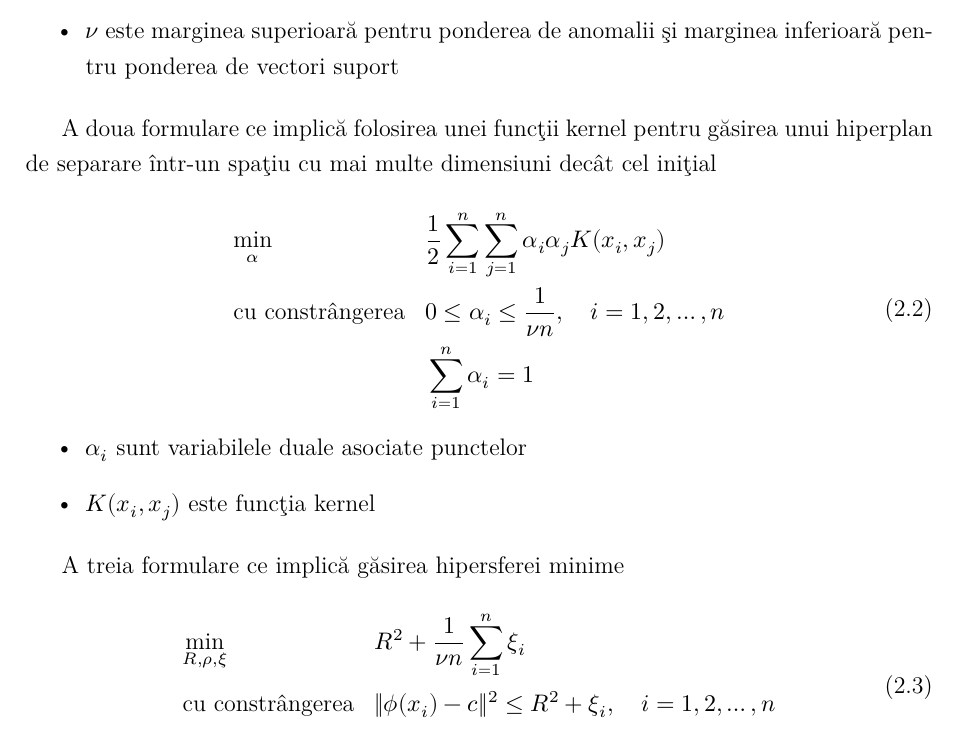
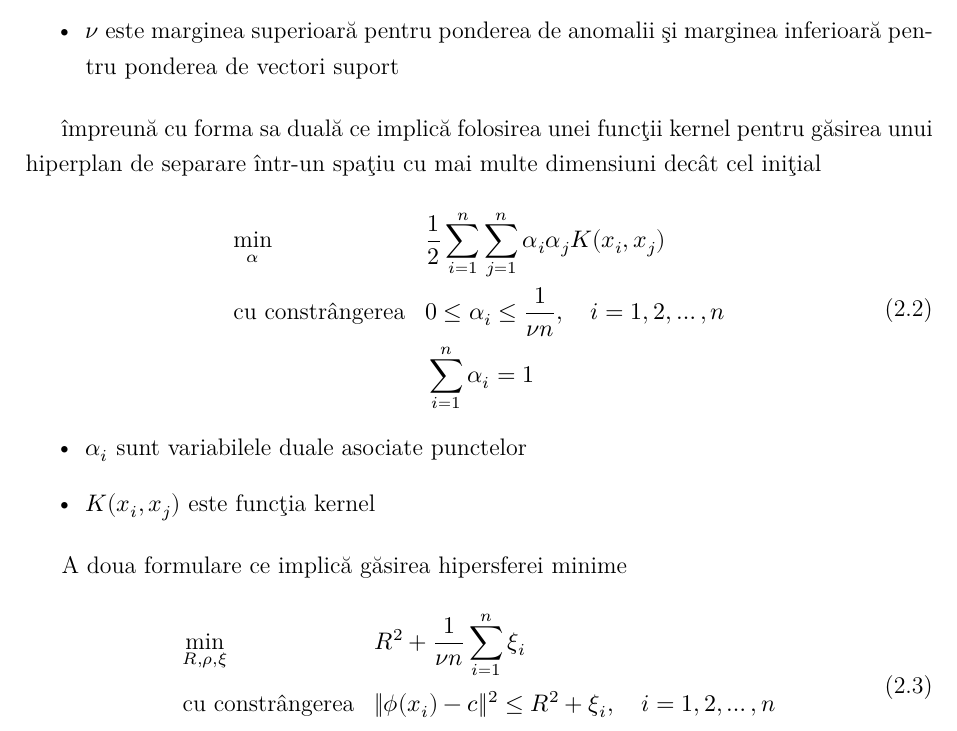
Before and after one commit to lowLevelGod/bachelors-thesis, a LaTeX document (paper/main.tex, which reads paper/2-preliminarii.tex): part of page 10 of 38, cut so that both start at the same text. Compiled offline with XeLaTeX.

Commit message:
dual form

```diff
--- a/paper/2-preliminarii.tex
+++ b/paper/2-preliminarii.tex
@@ -91,7 +91,7 @@ Prima formulare ce implică un hiperplan de separare
     \end{itemize}
 
 
-    A doua formulare ce implică folosirea unei funcţii kernel pentru găsirea unui hiperplan
+    împreună cu forma sa duală ce implică folosirea unei funcţii kernel pentru găsirea unui hiperplan
     de separare într-un spaţiu cu mai multe dimensiuni decât cel iniţial
 
 
@@ -110,7 +110,7 @@ Prima formulare ce implică un hiperplan de separare
         \item $K(x_i, x_j)$ este funcţia kernel
     \end{itemize}
 
-A treia formulare ce implică găsirea hipersferei minime
+A doua formulare ce implică găsirea hipersferei minime
 
     \begin{equation}
         \begin{aligned}
```
